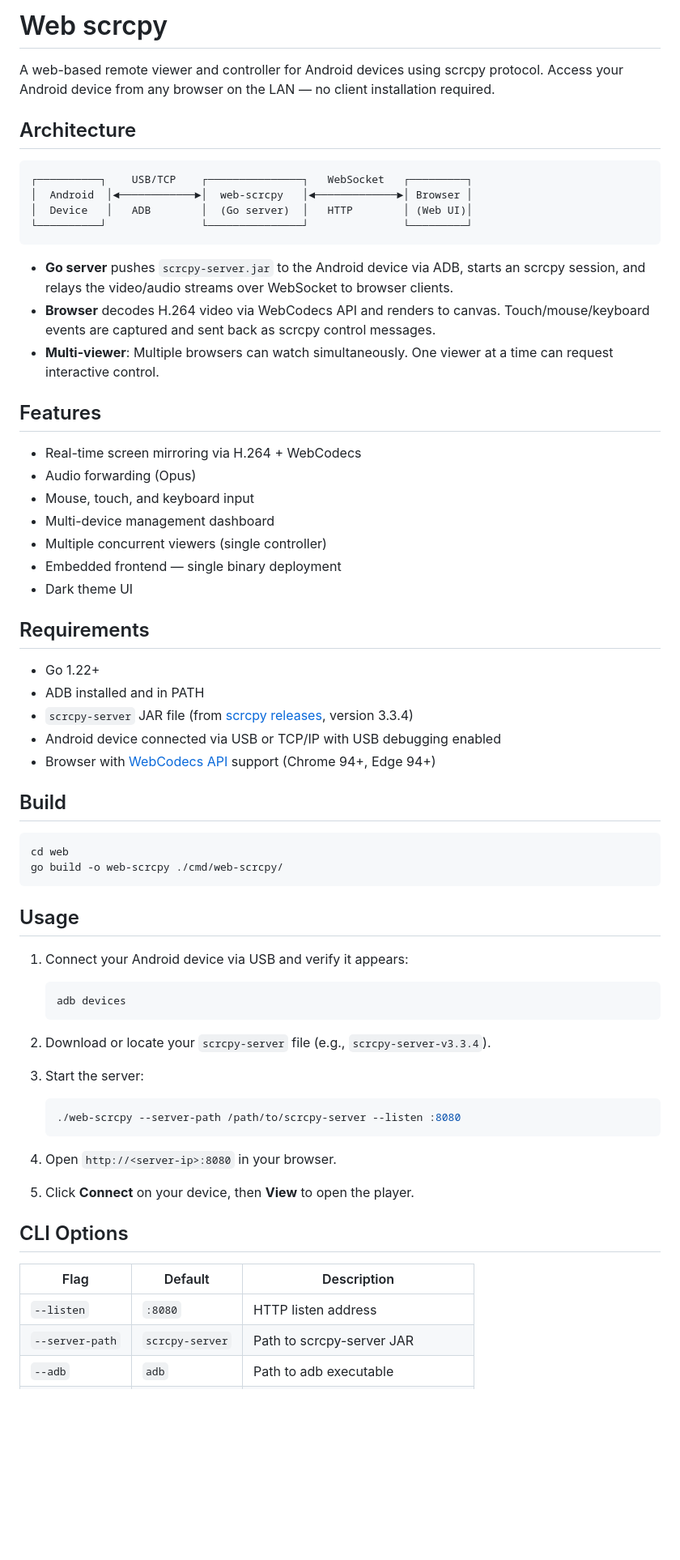
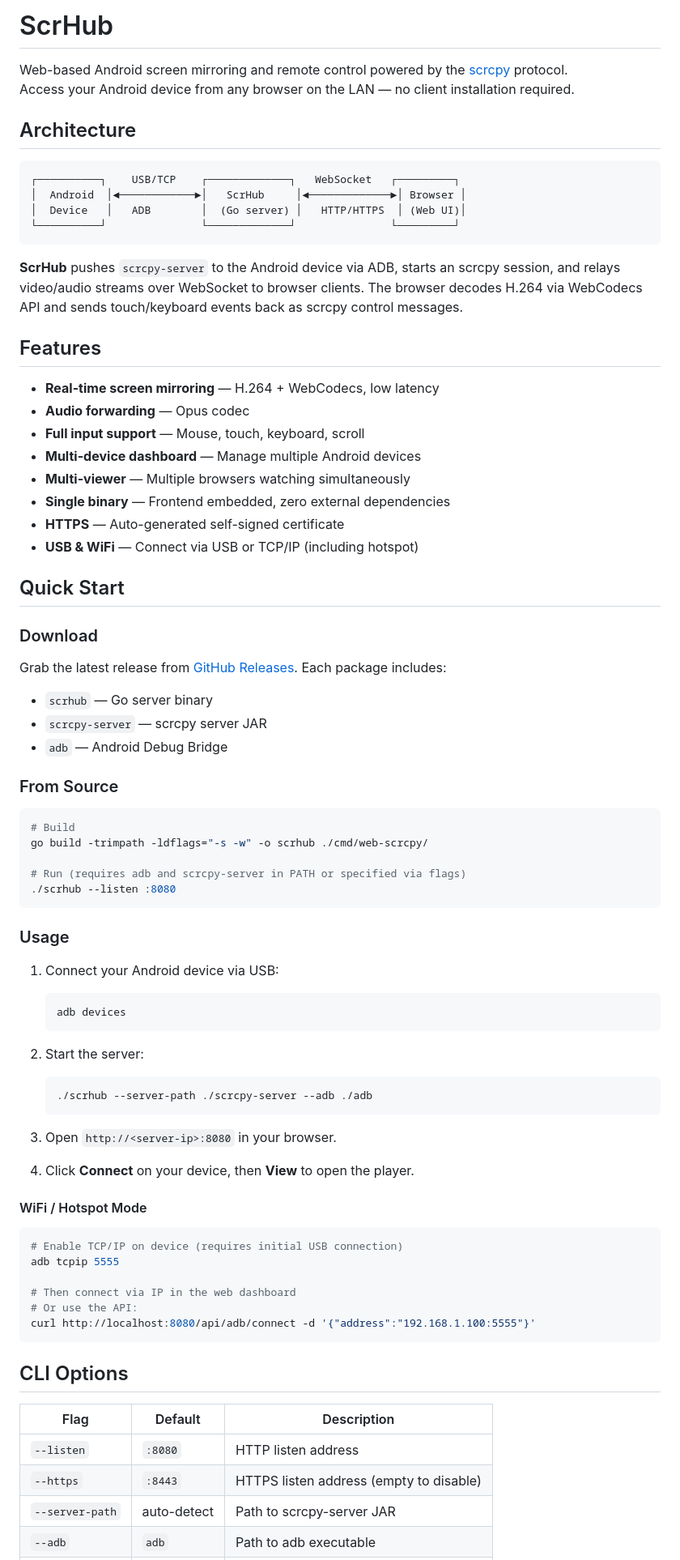
Before and after one commit to Fubuki233/scrhub, a Markdown page: README.md, the part around one of its changes. Shown at 81% size. Drawn GitHub-style; blank space fills up the shorter version.

Commit message:
docs: update README with correct defaults and features

````diff
--- a/README.md
+++ b/README.md
@@ -1,67 +1,81 @@
-# Web scrcpy
+# ScrHub
 
-A web-based remote viewer and controller for Android devices using scrcpy protocol. Access your Android device from any browser on the LAN — no client installation required.
+Web-based Android screen mirroring and remote control powered by the [scrcpy](https://github.com/Genymobile/scrcpy) protocol.
+Access your Android device from any browser on the LAN — no client installation required.
 
 ## Architecture
 
 ```
-┌──────────┐    USB/TCP    ┌───────────────┐   WebSocket   ┌─────────┐
-│  Android  │◄────────────►│  web-scrcpy   │◄─────────────►│ Browser │
-│  Device   │   ADB        │  (Go server)  │   HTTP        │ (Web UI)│
-└──────────┘               └───────────────┘               └─────────┘
+┌──────────┐    USB/TCP    ┌─────────────┐   WebSocket   ┌─────────┐
+│  Android  │◄────────────►│   ScrHub     │◄─────────────►│ Browser │
+│  Device   │   ADB        │  (Go server) │   HTTP/HTTPS  │ (Web UI)│
+└──────────┘               └─────────────┘               └─────────┘
 ```
 
-- **Go server** pushes `scrcpy-server.jar` to the Android device via ADB, starts an scrcpy session, and relays the video/audio streams over WebSocket to browser clients.
-- **Browser** decodes H.264 video via WebCodecs API and renders to canvas. Touch/mouse/keyboard events are captured and sent back as scrcpy control messages.
-- **Multi-viewer**: Multiple browsers can watch simultaneously. One viewer at a time can request interactive control.
+**ScrHub** pushes `scrcpy-server` to the Android device via ADB, starts an scrcpy session, and relays video/audio streams over WebSocket to browser clients. The browser decodes H.264 via WebCodecs API and sends touch/keyboard events back as scrcpy control messages.
 
 ## Features
 
-- Real-time screen mirroring via H.264 + WebCodecs
-- Audio forwarding (Opus)
-- Mouse, touch, and keyboard input
-- Multi-device management dashboard
-- Multiple concurrent viewers (single controller)
-- Embedded frontend — single binary deployment
-- Dark theme UI
+- **Real-time screen mirroring** — H.264 + WebCodecs, low latency
+- **Audio forwarding** — Opus codec
+- **Full input support** — Mouse, touch, keyboard, scroll
+- **Multi-device dashboard** — Manage multiple Android devices
+- **Multi-viewer** — Multiple browsers watching simultaneously
+- **Single binary** — Frontend embedded, zero external dependencies
+- **HTTPS** — Auto-generated self-signed certificate
+- **USB & WiFi** — Connect via USB or TCP/IP (including hotspot)
 
-## Requirements
+## Quick Start
 
-- Go 1.22+
-- ADB installed and in PATH
-- `scrcpy-server` JAR file (from [scrcpy releases](https://github.com/Genymobile/scrcpy/releases), version 3.3.4)
-- Android device connected via USB or TCP/IP with USB debugging enabled
-- Browser with [WebCodecs API](https://caniuse.com/webcodecs) support (Chrome 94+, Edge 94+)
+### Download
 
-## Build
+Grab the latest release from [GitHub Releases](https://github.com/Fubuki233/scrhub/releases). Each package includes:
+- `scrhub` — Go server binary
+- `scrcpy-server` — scrcpy server JAR
+- `adb` — Android Debug Bridge
+
+### From Source
 
 ```bash
-cd web
-go build -o web-scrcpy ./cmd/web-scrcpy/
+# Build
+go build -trimpath -ldflags="-s -w" -o scrhub ./cmd/web-scrcpy/
+
+# Run (requires adb and scrcpy-server in PATH or specified via flags)
+./scrhub --listen :8080
 ```
 
-## Usage
+### Usage
 
-1. Connect your Android device via USB and verify it appears:
+1. Connect your Android device via USB:
    ```bash
    adb devices
    ```
 
-2. Download or locate your `scrcpy-server` file (e.g., `scrcpy-server-v3.3.4`).
-
-3. Start the server:
+2. Start the server:
    ```bash
-   ./web-scrcpy --server-path /path/to/scrcpy-server --listen :8080
+   ./scrhub --server-path ./scrcpy-server --adb ./adb
    ```
 
-4. Open `http://<server-ip>:8080` in your browser.
+3. Open `http://<server-ip>:8080` in your browser.
 
-5. Click **Connect** on your device, then **View** to open the player.
+4. Click **Connect** on your device, then **View** to open the player.
+
+#### WiFi / Hotspot Mode
+
+```bash
+# Enable TCP/IP on device (requires initial USB connection)
+adb tcpip 5555
+
+# Then connect via IP in the web dashboard
+# Or use the API:
+curl http://localhost:8080/api/adb/connect -d '{"address":"192.168.1.100:5555"}'
+```
 
 ## CLI Options
 
 | Flag | Default | Description |
 |------|---------|-------------|
 | `--listen` | `:8080` | HTTP listen address |
-| `--server-path` | `scrcpy-server` | Path to scrcpy-server JAR |
+| `--https` | `:8443` | HTTPS listen address (empty to disable) |
+| `--server-path` | auto-detect | Path to scrcpy-server JAR |
 | `--adb` | `adb` | Path to adb executable |
````
Also changed, not shown: other parts of README.md (+44 -26 lines).
